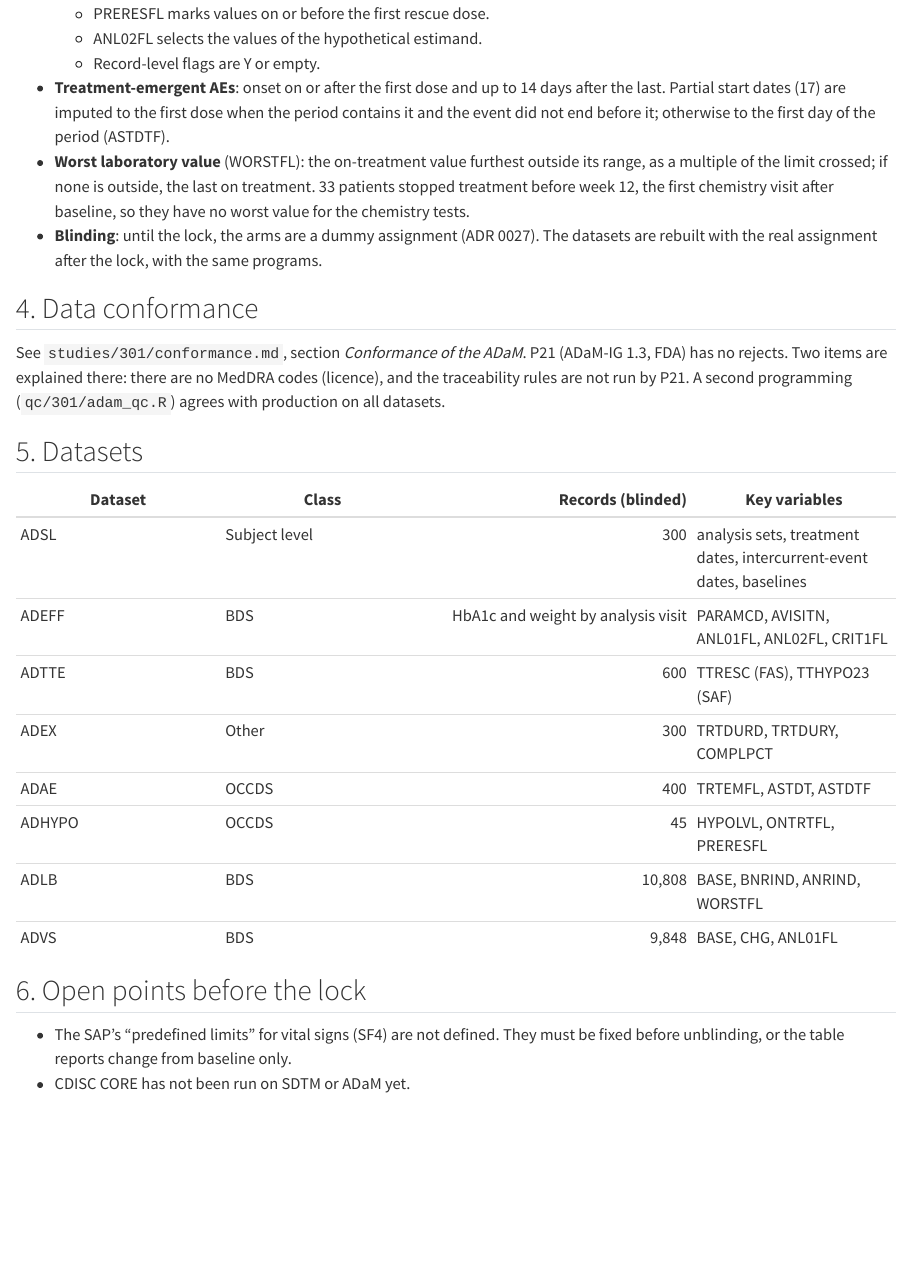
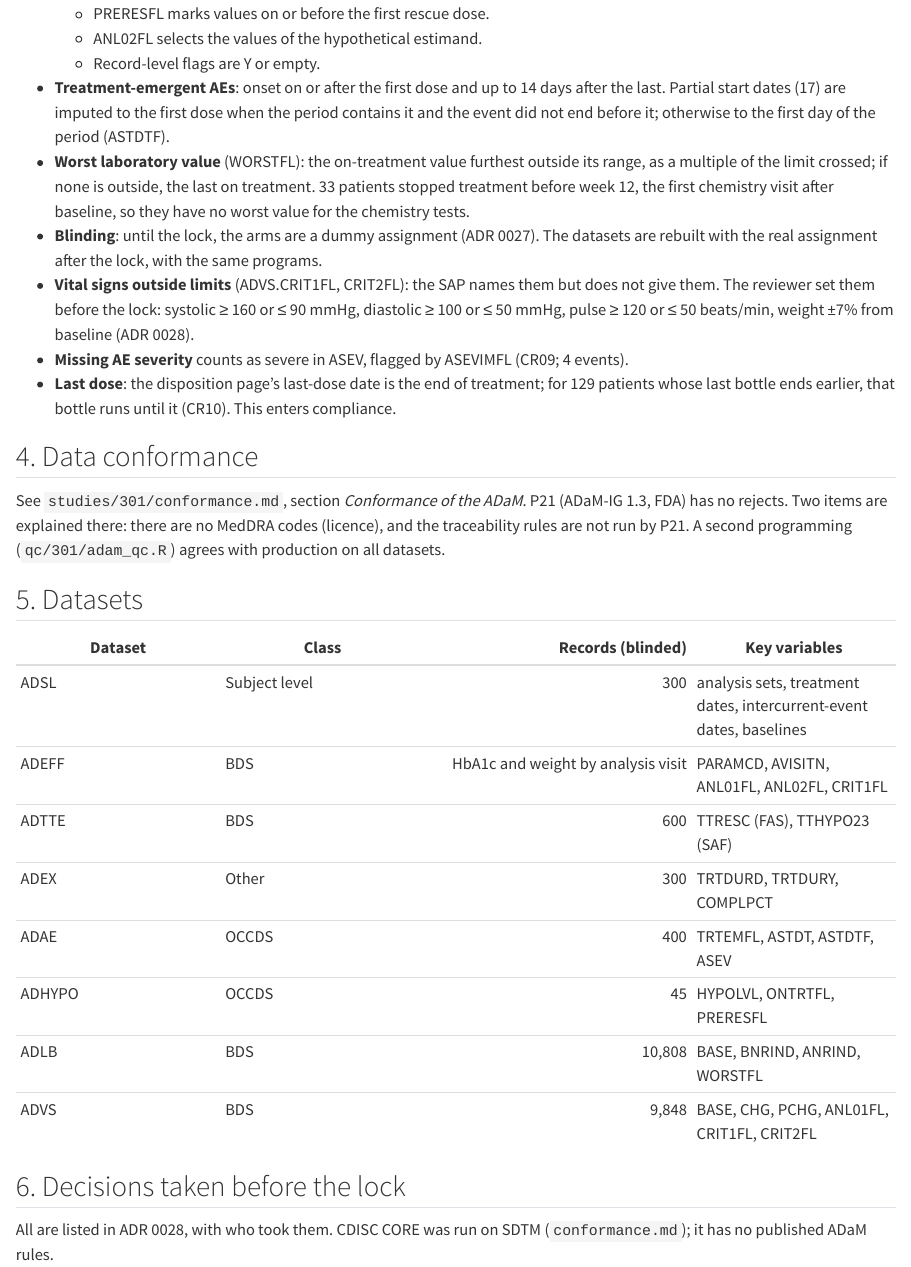
Before and after one commit to franjfernandez2/fjf-2026-program, a Quarto document (studies/301/adrg.qmd): the page in a window 1100 px wide, from 1180 px down. Rendered offline with R 4.5, knitr and Pandoc in place of Quarto, with nearby package versions.

Commit message:
F3: SF4 vital-sign limits (ADR 0028) and database-lock tool (#43)
* F3: SF4 vital-sign limits (ADR 0028) and the database-lock tool

ADVS gains PCHG and CRIT1/CRIT2 flags from the reviewer-accepted limits in the ADaM spec; the ADaM second programming checks them. ADR 0028 records the pre-lock decisions (items 1-3 accepted, 4-7 proposed). tools/lock-database.sh writes the lock file and tag only on a clean, pushed main whose second programmings agree, and never pushes.

Co-Authored-By: Claude Opus 5.5 <noreply@anthropic.com>

* ADR 0028: items 4-7 accepted by the reviewer

Co-Authored-By: Claude Opus 5.5 <noreply@anthropic.com>

---------

Co-authored-by: Claude Opus 5.5 <noreply@anthropic.com>

```diff
--- a/qc/301/adam_qc.R
+++ b/qc/301/adam_qc.R
@@ -12,13 +12,34 @@
   v
 }
 
+# SF4 limits: CRIT1FL high (or weight up by the limit, in %), CRIT2FL low (or weight down).
+qa_vs_flags <- function(x, limits) {
+  x$PCHG <- NA_real_
+  x$CRIT1FL <- NA_character_
+  x$CRIT2FL <- NA_character_
+  ev <- is.na(x$ABLFL) & !is.na(x$CHG)
+  for (p in names(limits)) {
+    k <- which(ev & x$PARAMCD == p)
+    if (p == "WEIGHT") {
+      x$PCHG[k] <- x$CHG[k] / x$BASE[k] * 100
+      x$CRIT1FL[k] <- c("N", "Y")[1 + (x$PCHG[k] >= limits[[p]]$increase_pct)]
+      x$CRIT2FL[k] <- c("N", "Y")[1 + (x$PCHG[k] <= -limits[[p]]$decrease_pct)]
+    } else {
+      x$CRIT1FL[k] <- c("N", "Y")[1 + (x$AVAL[k] >= limits[[p]]$high)]
+      x$CRIT2FL[k] <- c("N", "Y")[1 + (x$AVAL[k] <= limits[[p]]$low)]
+    }
+  }
+  x
+}
+
 #' Second programming of ADaM for FJF-2026-301.
 #'
 #' @param dir Folder of the SDTM XPT files.
 #' @param protocol The protocol design (visits, primary week).
+#' @param limits The `vital_sign_limits` of the ADaM specification (SAP SF4).
 #' @return Named list with the QC versions of ADSL, ADEFF, ADTTE, ADAE, ADHYPO, ADLB, ADVS,
 #'   each with the variables compared.
-qc_adam_301 <- function(dir, protocol) {
+qc_adam_301 <- function(dir, protocol, limits) {
   rd <- function(d) as.data.frame(haven::read_xpt(file.path(dir, paste0(tolower(d), ".xpt"))))
   dm <- rd("DM")
   ds <- rd("DS")
@@ -210,7 +231,7 @@
   }
   list(
     ADSL = adsl, ADEFF = adeff, ADTTE = adtte, ADAE = adae, ADHYPO = adhypo,
-    ADLB = bds(lb, "LB", TRUE), ADVS = bds(vs, "VS", FALSE)
+    ADLB = bds(lb, "LB", TRUE), ADVS = qa_vs_flags(bds(vs, "VS", FALSE), limits)
   )
 }
 
--- a/studies/301/adrg.qmd
+++ b/studies/301/adrg.qmd
@@ -62,6 +62,13 @@
   worst value for the chemistry tests.
 - **Blinding**: until the lock, the arms are a dummy assignment (ADR 0027). The datasets are
   rebuilt with the real assignment after the lock, with the same programs.
+- **Vital signs outside limits** (ADVS.CRIT1FL, CRIT2FL): the SAP names them but does not
+  give them. The reviewer set them before the lock: systolic ≥ 160 or ≤ 90 mmHg, diastolic
+  ≥ 100 or ≤ 50 mmHg, pulse ≥ 120 or ≤ 50 beats/min, weight ±7% from baseline (ADR 0028).
+- **Missing AE severity** counts as severe in ASEV, flagged by ASEVIMFL (CR09; 4 events).
+- **Last dose**: the disposition page's last-dose date is the end of treatment; for 129
+  patients whose last bottle ends earlier, that bottle runs until it (CR10). This enters
+  compliance.
 
 ## 4. Data conformance
 
@@ -78,13 +85,12 @@
 | ADEFF | BDS | HbA1c and weight by analysis visit | PARAMCD, AVISITN, ANL01FL, ANL02FL, CRIT1FL |
 | ADTTE | BDS | 600 | TTRESC (FAS), TTHYPO23 (SAF) |
 | ADEX | Other | 300 | TRTDURD, TRTDURY, COMPLPCT |
-| ADAE | OCCDS | 400 | TRTEMFL, ASTDT, ASTDTF |
+| ADAE | OCCDS | 400 | TRTEMFL, ASTDT, ASTDTF, ASEV |
 | ADHYPO | OCCDS | 45 | HYPOLVL, ONTRTFL, PRERESFL |
 | ADLB | BDS | 10,808 | BASE, BNRIND, ANRIND, WORSTFL |
-| ADVS | BDS | 9,848 | BASE, CHG, ANL01FL |
+| ADVS | BDS | 9,848 | BASE, CHG, PCHG, ANL01FL, CRIT1FL, CRIT2FL |
 
-## 6. Open points before the lock
+## 6. Decisions taken before the lock
 
-- The SAP's "predefined limits" for vital signs (SF4) are not defined. They must be fixed
-  before unblinding, or the table reports change from baseline only.
-- CDISC CORE has not been run on SDTM or ADaM yet.
+All are listed in ADR 0028, with who took them. CDISC CORE was run on SDTM (`conformance.md`);
+it has no published ADaM rules.
```
Also changed, not shown: _targets.R (+1 -1 lines), studies/301/adam/safety.R (+35 -1 lines), docs/adr/0028-pre-lock-analysis-decisions-301.md (added), docs/adr/README.md, docs/specs/adam-301.yml, 2 other files.
